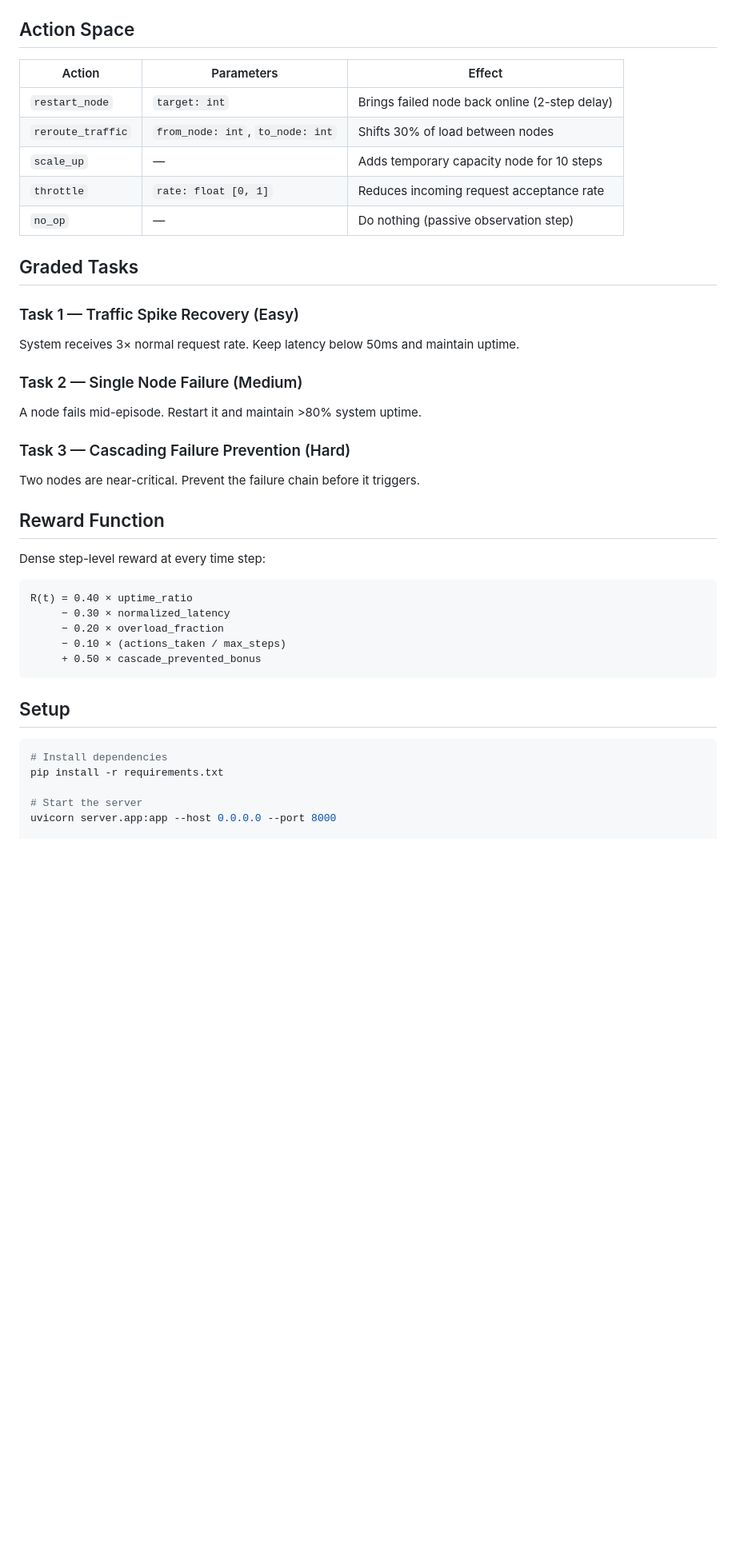
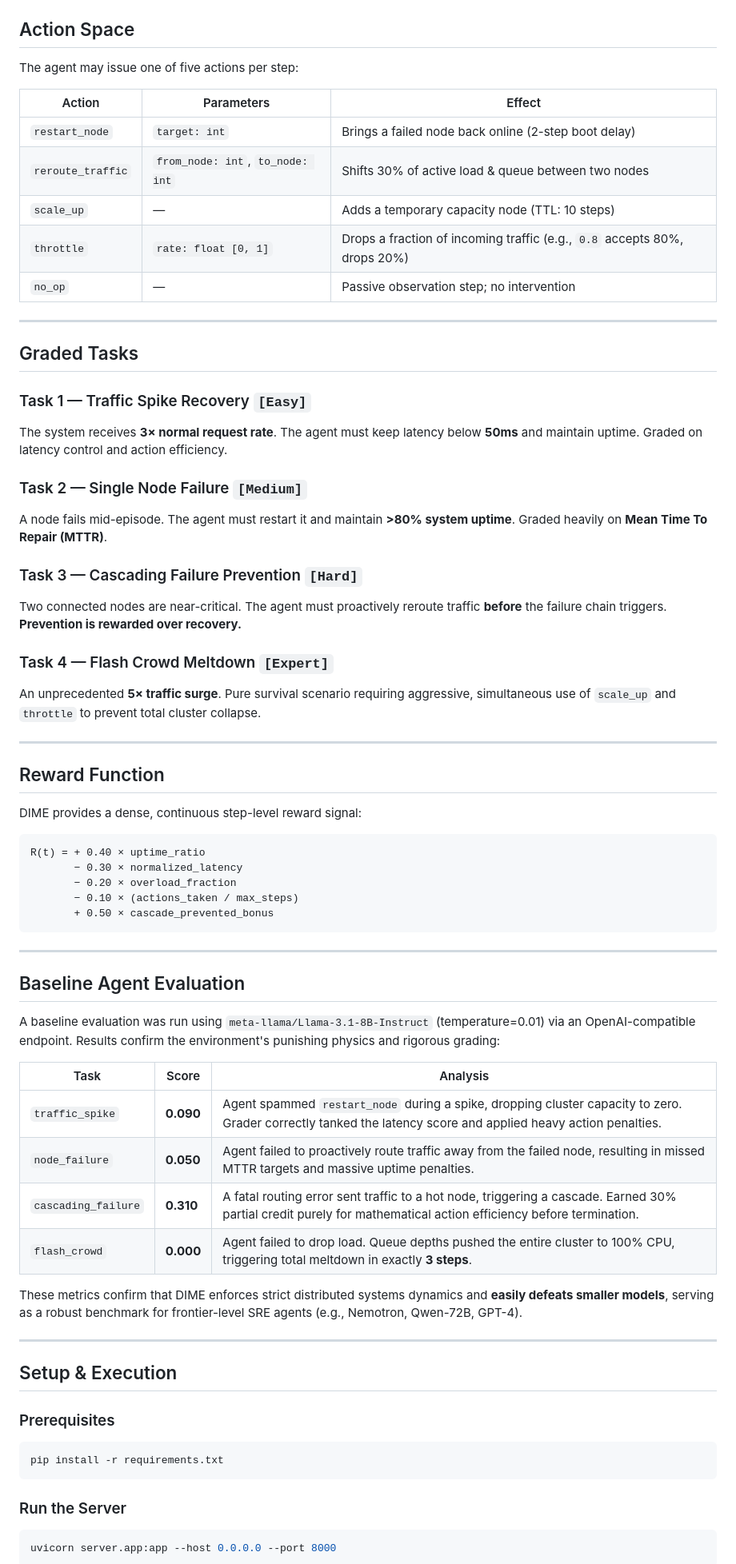
Before and after one commit to Naseer-010/DIME, a Markdown page: README.md, the part around one of its changes. Shown at 80% size. Rendered like a GitHub page; blank space fills up the shorter version.

````diff
--- a/README.md
+++ b/README.md
@@ -20,42 +59,76 @@ The environment models a weighted graph of **8 compute nodes** with realistic di
 
 ## Action Space
 
-| Action           | Parameters                          | Effect                                          |
-|------------------|-------------------------------------|-------------------------------------------------|
-| `restart_node`   | `target: int`                       | Brings failed node back online (2-step delay)   |
-| `reroute_traffic`| `from_node: int`, `to_node: int`    | Shifts 30% of load between nodes                |
-| `scale_up`       | —                                   | Adds temporary capacity node for 10 steps       |
-| `throttle`       | `rate: float [0, 1]`                | Reduces incoming request acceptance rate        |
-| `no_op`          | —                                   | Do nothing (passive observation step)           |
+The agent may issue one of five actions per step:
+
+| Action            | Parameters                       | Effect                                                                    |
+| ----------------- | -------------------------------- | ------------------------------------------------------------------------- |
+| `restart_node`    | `target: int`                    | Brings a failed node back online (2-step boot delay)                      |
+| `reroute_traffic` | `from_node: int`, `to_node: int` | Shifts 30% of active load & queue between two nodes                       |
+| `scale_up`        | —                                | Adds a temporary capacity node (TTL: 10 steps)                            |
+| `throttle`        | `rate: float [0, 1]`             | Drops a fraction of incoming traffic (e.g., `0.8` accepts 80%, drops 20%) |
+| `no_op`           | —                                | Passive observation step; no intervention                                 |
+
+---
 
 ## Graded Tasks
 
-### Task 1 — Traffic Spike Recovery (Easy)
-System receives 3× normal request rate. Keep latency below 50ms and maintain uptime.
+### Task 1 — Traffic Spike Recovery `[Easy]`
 
-### Task 2 — Single Node Failure (Medium)
-A node fails mid-episode. Restart it and maintain >80% system uptime.
+The system receives **3× normal request rate**. The agent must keep latency below **50ms** and maintain uptime. Graded on latency control and action efficiency.
 
-### Task 3 — Cascading Failure Prevention (Hard)
-Two nodes are near-critical. Prevent the failure chain before it triggers.
+### Task 2 — Single Node Failure `[Medium]`
+
+A node fails mid-episode. The agent must restart it and maintain **>80% system uptime**. Graded heavily on **Mean Time To Repair (MTTR)**.
+
+### Task 3 — Cascading Failure Prevention `[Hard]`
+
+Two connected nodes are near-critical. The agent must proactively reroute traffic **before** the failure chain triggers. **Prevention is rewarded over recovery.**
+
+### Task 4 — Flash Crowd Meltdown `[Expert]`
+
+An unprecedented **5× traffic surge**. Pure survival scenario requiring aggressive, simultaneous use of `scale_up` and `throttle` to prevent total cluster collapse.
+
+---
 
 ## Reward Function
 
-Dense step-level reward at every time step:
+DIME provides a dense, continuous step-level reward signal:
 
 ```
-R(t) = 0.40 × uptime_ratio
-     − 0.30 × normalized_latency
-     − 0.20 × overload_fraction
-     − 0.10 × (actions_taken / max_steps)
-     + 0.50 × cascade_prevented_bonus
+R(t) = + 0.40 × uptime_ratio
+       − 0.30 × normalized_latency
+       − 0.20 × overload_fraction
+       − 0.10 × (actions_taken / max_steps)
+       + 0.50 × cascade_prevented_bonus
 ```
 
-## Setup
+---
+
+## Baseline Agent Evaluation
+
+A baseline evaluation was run using `meta-llama/Llama-3.1-8B-Instruct` (temperature=0.01) via an OpenAI-compatible endpoint. Results confirm the environment's punishing physics and rigorous grading:
+
+| Task                | Score     | Analysis                                                                                                                                                        |
+| ------------------- | --------- | --------------------------------------------------------------------------------------------------------------------------------------------------------------- |
+| `traffic_spike`     | **0.090** | Agent spammed `restart_node` during a spike, dropping cluster capacity to zero. Grader correctly tanked the latency score and applied heavy action penalties.   |
+| `node_failure`      | **0.050** | Agent failed to proactively route traffic away from the failed node, resulting in missed MTTR targets and massive uptime penalties.                             |
+| `cascading_failure` | **0.310** | A fatal routing error sent traffic to a hot node, triggering a cascade. Earned 30% partial credit purely for mathematical action efficiency before termination. |
+| `flash_crowd`       | **0.000** | Agent failed to drop load. Queue depths pushed the entire cluster to 100% CPU, triggering total meltdown in exactly **3 steps**.                                |
+
+These metrics confirm that DIME enforces strict distributed systems dynamics and **easily defeats smaller models**, serving as a robust benchmark for frontier-level SRE agents (e.g., Nemotron, Qwen-72B, GPT-4).
+
+---
+
+## Setup & Execution
+
+### Prerequisites
 
 ```bash
-# Install dependencies
 pip install -r requirements.txt
+```
 
-# Start the server
+### Run the Server
+
+```bash
 uvicorn server.app:app --host 0.0.0.0 --port 8000
````
Also changed, not shown: other parts of README.md (+80 -34 lines).
